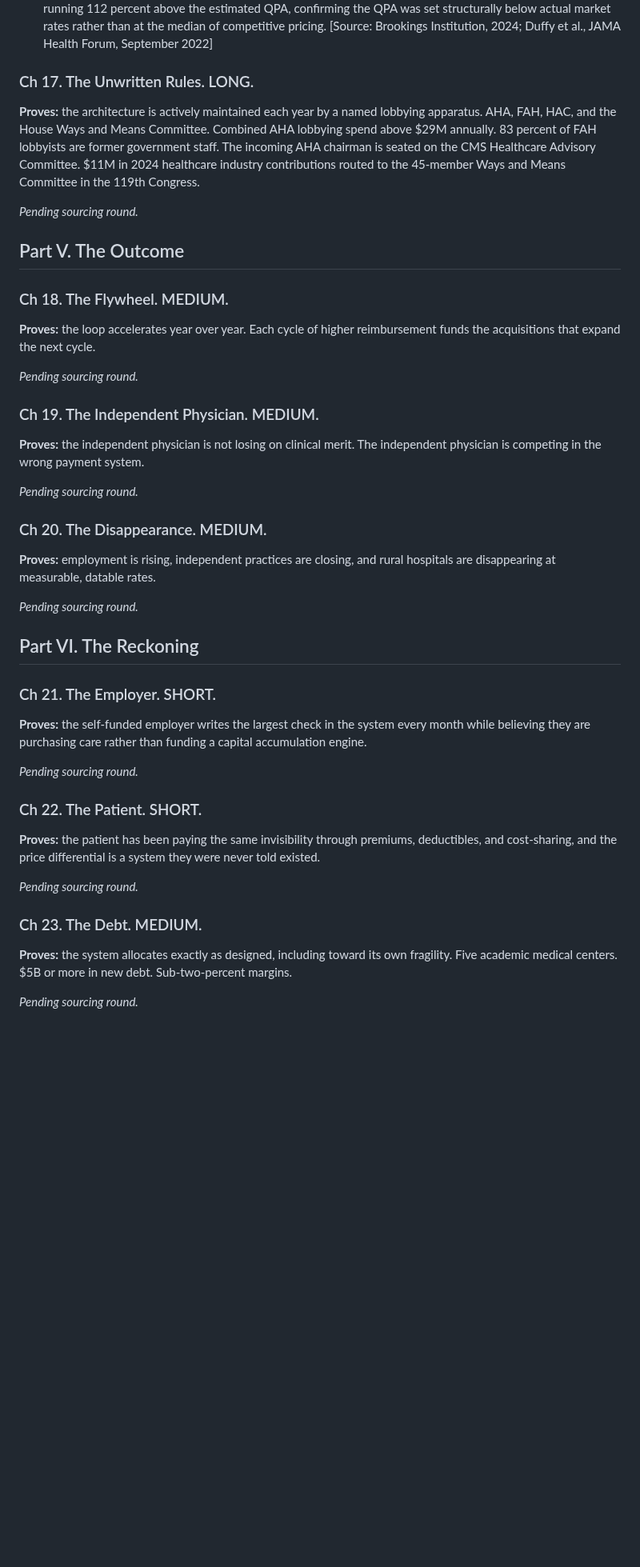
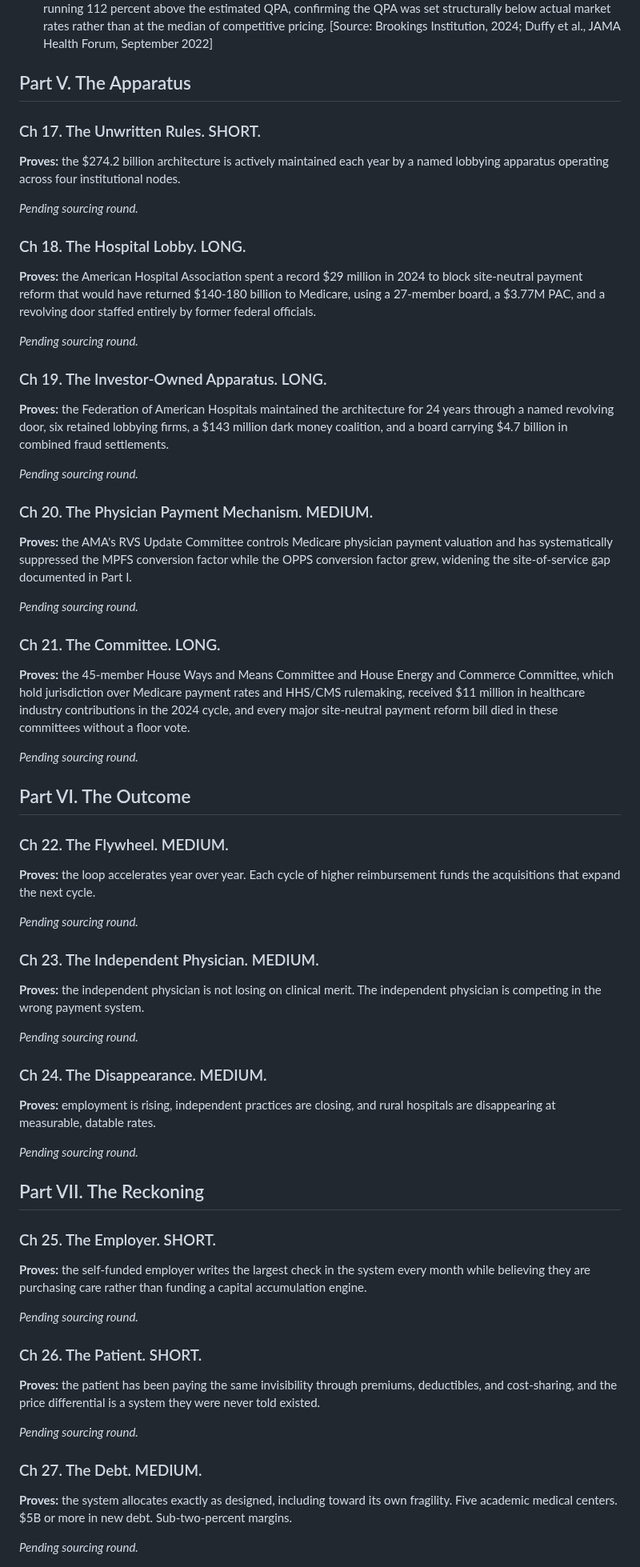
Before and after one commit to HollandHouseHellevoet/TooBigToCare, a Markdown page: facts.md, the part around one of its changes. Shown at 80% size. Drawn GitHub-style; blank space fills up the shorter version.

Commit message:
Propagate refined outline restructure into facts.md: 28 chapters across 7 parts, new Part V Apparatus placeholders, Ch 18-24 renumbered to Ch 22-28

```diff
--- a/facts.md
+++ b/facts.md
@@ -281,47 +285,73 @@ Chapter-by-chapter factual claims required to prove each one-sentence thesis sta
 8. Physicians win 80 to 88 percent of IDR disputes at payouts 2.5 to 4.5 times the QPA, yet the Emergency Department Practice Management Association documented 87 percent payer noncompliance with IDR awards, CMS recovered $4,183,383 across 16,073 complaints averaging $260 per complaint at a 2.5 percent violation finding rate against documented 87 percent noncompliance, and the Fifth Circuit ruled June 12, 2025 that no private right of action exists to enforce IDR awards, with en banc denied July 11, 2025 and the Supreme Court denying review January 12, 2026. [Source: EDPMA No Surprises Act Member Survey, June 2024; CMS Complaint Data and Enforcement Report, August 20, 2024; Guardian Flight v. Health Care Service Corp., No. 24-10561, Fifth Circuit June 12, 2025; cert. denied No. 25-441, January 12, 2026]
 9. Post-enactment analyses found mean QPAs running more than 30 percent below adjusted estimates of pre-NSA in-network prices, and analysis of 7.56 million commercial claims found mean out-of-network payments running 112 percent above the estimated QPA, confirming the QPA was set structurally below actual market rates rather than at the median of competitive pricing. [Source: Brookings Institution, 2024; Duffy et al., JAMA Health Forum, September 2022]
 
-### Ch 17. The Unwritten Rules. LONG.
+## Part V. The Apparatus
 
-**Proves:** the architecture is actively maintained each year by a named lobbying apparatus. AHA, FAH, HAC, and the House Ways and Means Committee. Combined AHA lobbying spend above $29M annually. 83 percent of FAH lobbyists are former government staff. The incoming AHA chairman is seated on the CMS Healthcare Advisory Committee. $11M in 2024 healthcare industry contributions routed to the 45-member Ways and Means Committee in the 119th Congress.
+### Ch 17. The Unwritten Rules. SHORT.
+
+**Proves:** the $274.2 billion architecture is actively maintained each year by a named lobbying apparatus operating across four institutional nodes.
 
 *Pending sourcing round.*
 
-## Part V. The Outcome
+### Ch 18. The Hospital Lobby. LONG.
 
-### Ch 18. The Flywheel. MEDIUM.
+**Proves:** the American Hospital Association spent a record $29 million in 2024 to block site-neutral payment reform that would have returned $140-180 billion to Medicare, using a 27-member board, a $3.77M PAC, and a revolving door staffed entirely by former federal officials.
+
+*Pending sourcing round.*
+
+### Ch 19. The Investor-Owned Apparatus. LONG.
+
+**Proves:** the Federation of American Hospitals maintained the architecture for 24 years through a named revolving door, six retained lobbying firms, a $143 million dark money coalition, and a board carrying $4.7 billion in combined fraud settlements.
+
+*Pending sourcing round.*
+
+### Ch 20. The Physician Payment Mechanism. MEDIUM.
+
+**Proves:** the AMA's RVS Update Committee controls Medicare physician payment valuation and has systematically suppressed the MPFS conversion factor while the OPPS conversion factor grew, widening the site-of-service gap documented in Part I.
+
+*Pending sourcing round.*
+
+### Ch 21. The Committee. LONG.
+
+**Proves:** the 45-member House Ways and Means Committee and House Energy and Commerce Committee, which hold jurisdiction over Medicare payment rates and HHS/CMS rulemaking, received $11 million in healthcare industry contributions in the 2024 cycle, and every major site-neutral payment reform bill died in these committees without a floor vote.
+
+*Pending sourcing round.*
+
+## Part VI. The Outcome
+
+### Ch 22. The Flywheel. MEDIUM.
 
 **Proves:** the loop accelerates year over year. Each cycle of higher reimbursement funds the acquisitions that expand the next cycle.
 
 *Pending sourcing round.*
 
-### Ch 19. The Independent Physician. MEDIUM.
+### Ch 23. The Independent Physician. MEDIUM.
 
 **Proves:** the independent physician is not losing on clinical merit. The independent physician is competing in the wrong payment system.
 
 *Pending sourcing round.*
 
-### Ch 20. The Disappearance. MEDIUM.
+### Ch 24. The Disappearance. MEDIUM.
 
 **Proves:** employment is rising, independent practices are closing, and rural hospitals are disappearing at measurable, datable rates.
 
 *Pending sourcing round.*
 
-## Part VI. The Reckoning
+## Part VII. The Reckoning
 
-### Ch 21. The Employer. SHORT.
+### Ch 25. The Employer. SHORT.
 
 **Proves:** the self-funded employer writes the largest check in the system every month while believing they are purchasing care rather than funding a capital accumulation engine.
 
 *Pending sourcing round.*
 
-### Ch 22. The Patient. SHORT.
+### Ch 26. The Patient. SHORT.
 
 **Proves:** the patient has been paying the same invisibility through premiums, deductibles, and cost-sharing, and the price differential is a system they were never told existed.
 
 *Pending sourcing round.*
 
-### Ch 23. The Debt. MEDIUM.
+### Ch 27. The Debt. MEDIUM.
 
 **Proves:** the system allocates exactly as designed, including toward its own fragility. Five academic medical centers. $5B or more in new debt. Sub-two-percent margins.
 
```
Also changed, not shown: other parts of facts.md (+13 -9 lines).
